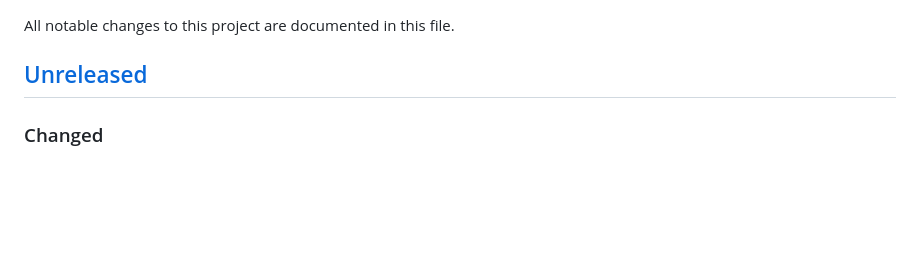
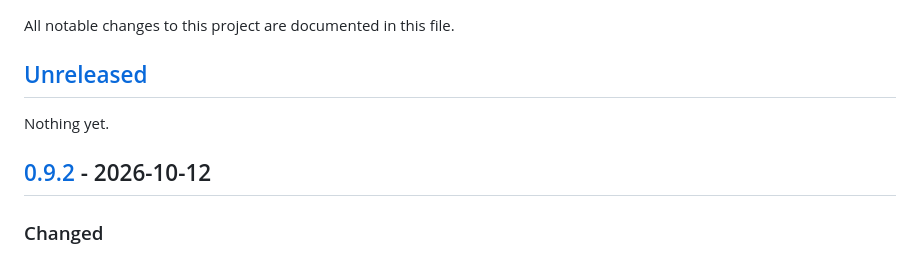
Before and after one commit to ecstatica-game/ecstatica, a Markdown page: CHANGELOG.md, the part around one of its changes. Drawn GitHub-style; blank space fills up the shorter version.

Commit message:
docs(changelog): release 0.9.2

```diff
--- a/CHANGELOG.md
+++ b/CHANGELOG.md
@@ -3,6 +3,10 @@
 All notable changes to this project are documented in this file.
 
 ## [Unreleased]
+
+Nothing yet.
+
+## [0.9.2] - 2026-10-12
 
 ### Changed
 - Vita VPKs carry the release version in `APP_VER` (v0.9.1 -> 09.01) instead of a fixed 01.00.
```
Also changed, not shown: other parts of CHANGELOG.md (+2 -1 lines).
